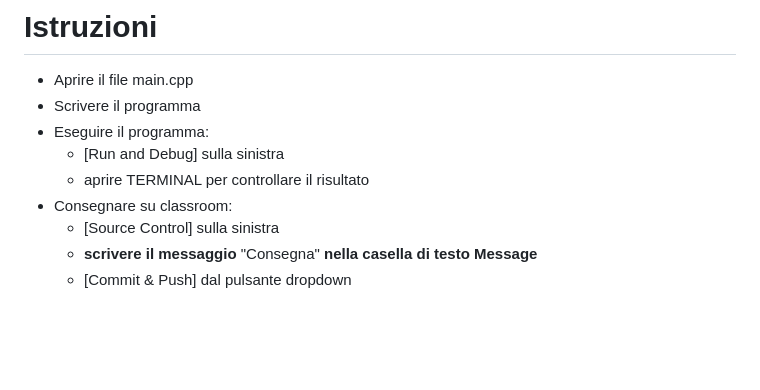
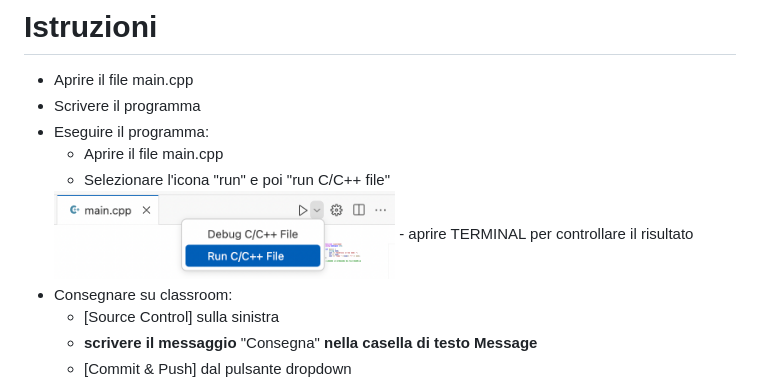
Before and after one commit to nicvac-teach/templ-cpp-light, a Markdown page: README.md, the part around the change. Drawn GitHub-style; pictures changed too: _doc/run.png (added); blank space fills up the shorter version.

Commit message:
Instructions

```diff
--- a/README.md
+++ b/README.md
@@ -2,7 +2,9 @@
 - Aprire il file main.cpp
 - Scrivere il programma
 - Eseguire il programma:
-   - [Run and Debug] sulla sinistra
+   - Aprire il file main.cpp
+   - Selezionare l'icona "run" e poi "run C/C++ file"
+   <img alt="run" src="_doc/run.png" width="50%" />
    - aprire TERMINAL per controllare il risultato
 - Consegnare su classroom:
    - [Source Control] sulla sinistra
```
